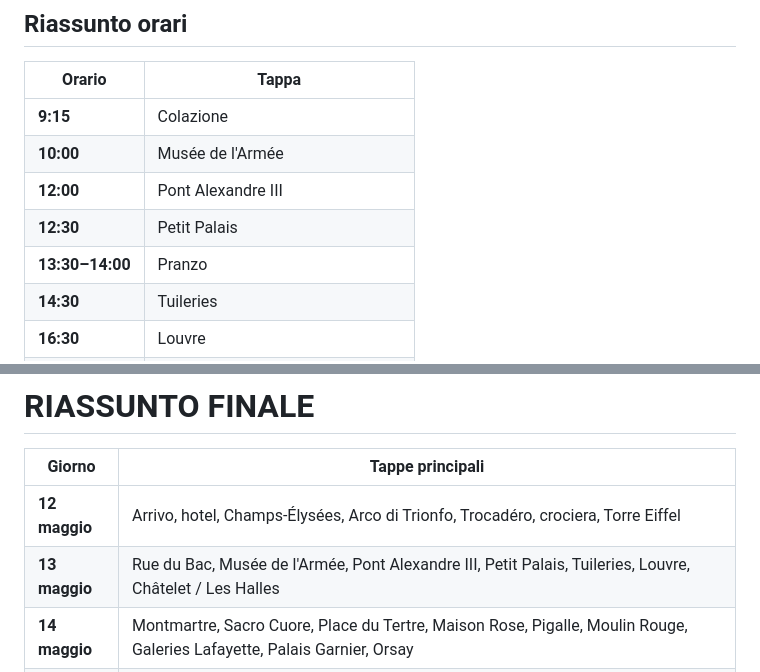
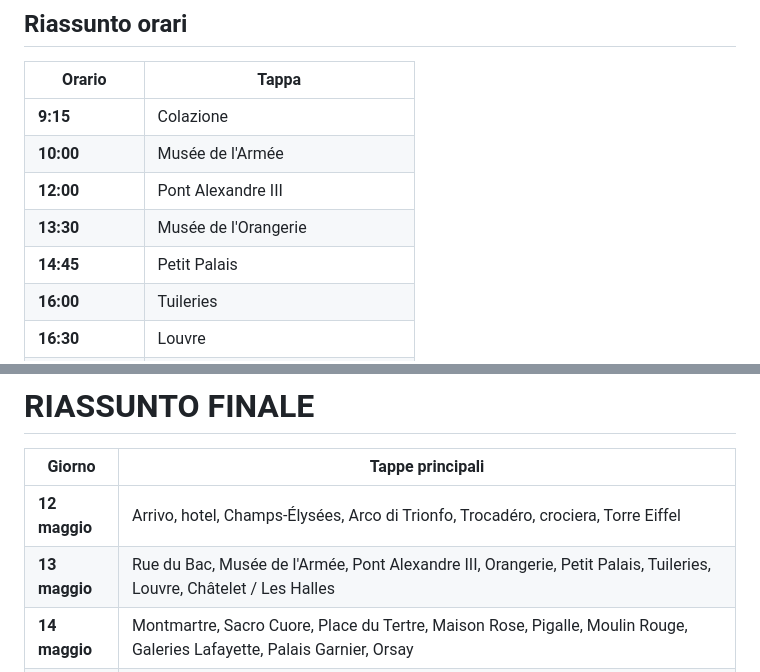
Before and after one commit to bleo181-dev/parigi-2026-itinerario, a Markdown page: Itinerario Parigi 2026.md, 2 parts joined by grey strips. GitHub-like rendering.

```diff
--- a/Itinerario Parigi 2026.md
+++ b/Itinerario Parigi 2026.md
@@ -220,7 +227,7 @@ Il Louvre è gigantesco: impossibile vedere tutto bene in una sola visita. Convi
 | **9:15** | Colazione |
 | **10:00** | Musée de l'Armée |
 | **12:00** | Pont Alexandre III |
-| **12:30** | Petit Palais |
-| **13:30–14:00** | Pranzo |
-| **14:30** | Tuileries |
+| **13:30** | Musée de l'Orangerie |
+| **14:45** | Petit Palais |
+| **16:00** | Tuileries |
 | **16:30** | Louvre |
@@ -551,7 +558,7 @@ Percorso di riferimento: https://www.rome2rio.com/map/Paris-Rooms-Dreams-Hotel/B
 | Giorno | Tappe principali |
 | --- | --- |
 | **12 maggio** | Arrivo, hotel, Champs-Élysées, Arco di Trionfo, Trocadéro, crociera, Torre Eiffel |
-| **13 maggio** | Rue du Bac, Musée de l'Armée, Pont Alexandre III, Petit Palais, Tuileries, Louvre, Châtelet / Les Halles |
+| **13 maggio** | Rue du Bac, Musée de l'Armée, Pont Alexandre III, Orangerie, Petit Palais, Tuileries, Louvre, Châtelet / Les Halles |
 | **14 maggio** | Montmartre, Sacro Cuore, Place du Tertre, Maison Rose, Pigalle, Moulin Rouge, Galeries Lafayette, Palais Garnier, Orsay |
 | **15 maggio** | Rue Crémieux, Place des Vosges, Museo Victor Hugo, Le Marais, Marché des Enfants Rouges, Notre-Dame, Catacombe, Lussemburgo |
 | **16 maggio** | Rientro a Beauvais e volo per Bologna |
```
Also changed, not shown: other parts of Itinerario Parigi 2026.md (+25 -18 lines).
